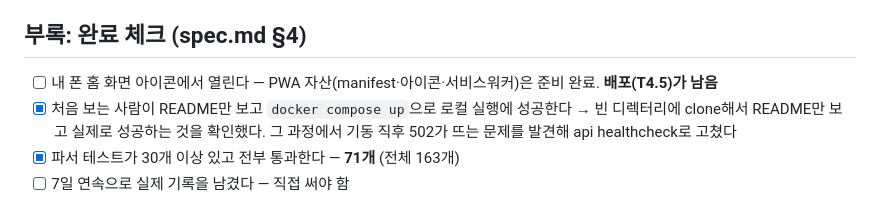
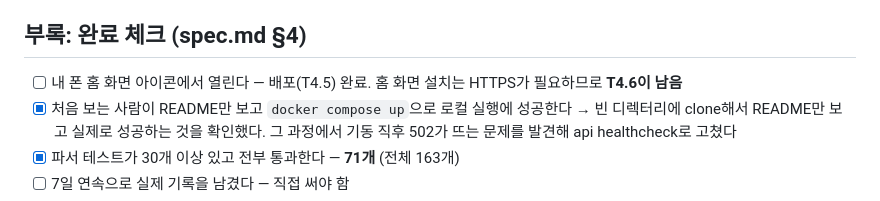
Before and after one commit to YuMinha/one-line-capture, a Markdown page: docs/tasks.md, the part around the change. Rendered like a GitHub page.

```diff
--- a/docs/tasks.md
+++ b/docs/tasks.md
@@ -168,7 +168,7 @@
 
 ## 부록: 완료 체크 (spec.md §4)
 
-- [ ] 내 폰 홈 화면 아이콘에서 열린다 — PWA 자산(manifest·아이콘·서비스워커)은 준비 완료. **배포(T4.5)가 남음**
+- [ ] 내 폰 홈 화면 아이콘에서 열린다 — 배포(T4.5) 완료. 홈 화면 설치는 HTTPS가 필요하므로 **T4.6이 남음**
 - [x] 처음 보는 사람이 README만 보고 `docker compose up`으로 로컬 실행에 성공한다
       → 빈 디렉터리에 clone해서 README만 보고 실제로 성공하는 것을 확인했다.
         그 과정에서 기동 직후 502가 뜨는 문제를 발견해 api healthcheck로 고쳤다
```
Also changed, not shown: CLAUDE.md (+2 -2 lines).
